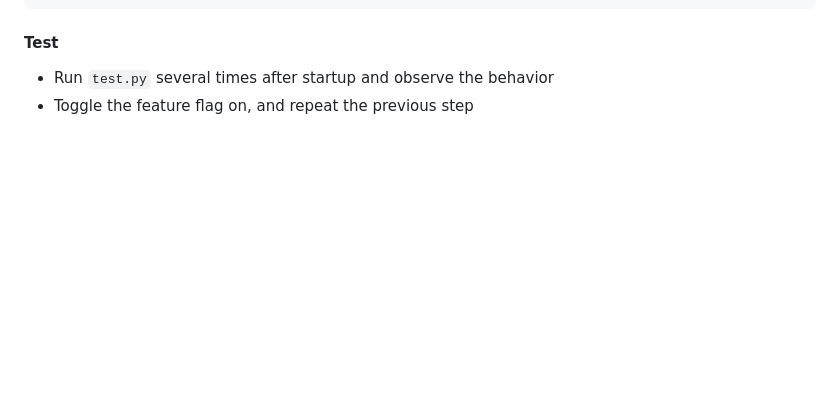
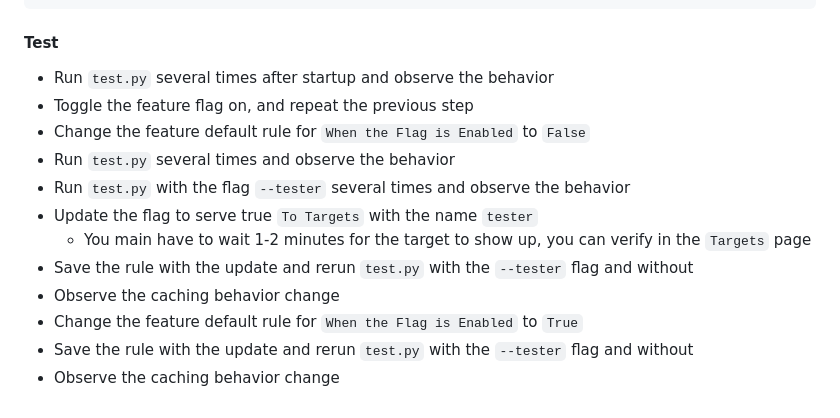
Before and after one commit to ubekishov/feature_flags_workshop, a Markdown page: README.md, the part around the change. Drawn GitHub-style; blank space fills up the shorter version.

Commit message:
persona use case

```diff
--- a/README.md
+++ b/README.md
@@ -111,3 +111,13 @@ docker run -p 5000:5000 -e FF_KEY=<your_ff_key> -e OPENWEATHER_API_KEY=<your_ope
 #### Test
 * Run `test.py` several times after startup and observe the behavior
 * Toggle the feature flag on, and repeat the previous step
+* Change the feature default rule for `When the Flag is Enabled` to `False`
+* Run `test.py` several times and observe the behavior
+* Run `test.py` with the flag `--tester` several times and observe the behavior
+* Update the flag to serve true `To Targets` with the name `tester`
+  * You main have to wait 1-2 minutes for the target to show up, you can verify in the `Targets` page
+* Save the rule with the update and rerun `test.py` with the `--tester` flag and without
+* Observe the caching behavior change
+* Change the feature default rule for `When the Flag is Enabled` to `True`
+* Save the rule with the update and rerun `test.py` with the `--tester` flag and without
+* Observe the caching behavior change
```
